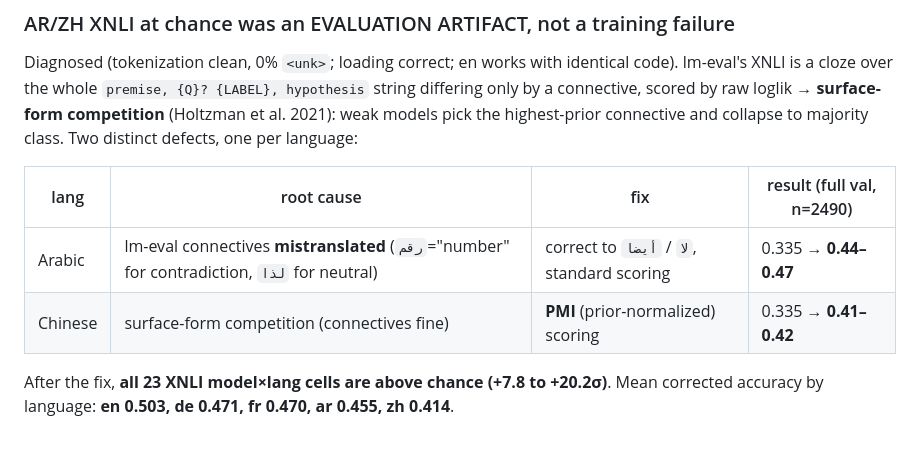
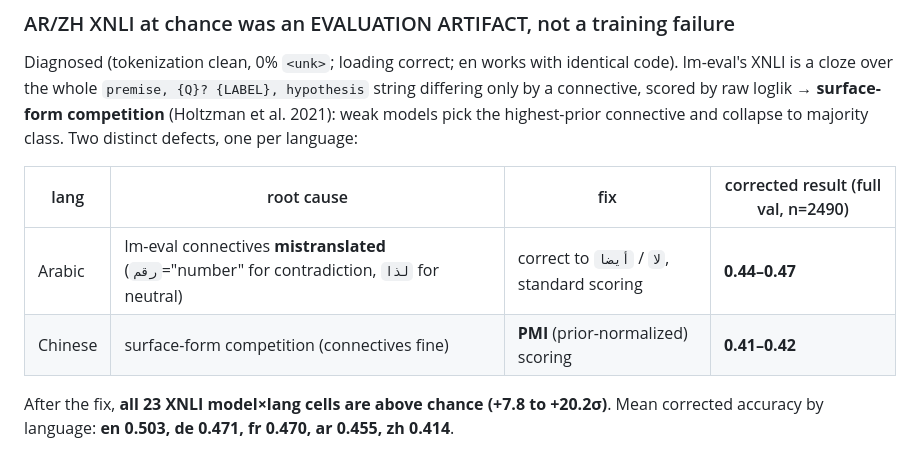
Before and after one commit to jvonrad/XScript-Pretraining, a Markdown page: CLAUDE.md, the part around one of its changes. Drawn GitHub-style.

```diff
--- a/CLAUDE.md
+++ b/CLAUDE.md
@@ -278,10 +278,10 @@ by raw loglik → **surface-form competition** (Holtzman et al. 2021): weak mode
 pick the highest-prior connective and collapse to majority class. Two distinct
 defects, one per language:
 
-| lang | root cause | fix | result (full val, n=2490) |
+| lang | root cause | fix | corrected result (full val, n=2490) |
 |------|-----------|-----|-----|
-| Arabic | lm-eval connectives **mistranslated** (`رقم`="number" for contradiction, `لذا` for neutral) | correct to `لا` / `أيضا`, standard scoring | 0.335 → **0.44–0.47** |
-| Chinese | surface-form competition (connectives fine) | **PMI** (prior-normalized) scoring | 0.335 → **0.41–0.42** |
+| Arabic | lm-eval connectives **mistranslated** (`رقم`="number" for contradiction, `لذا` for neutral) | correct to `لا` / `أيضا`, standard scoring | **0.44–0.47** |
+| Chinese | surface-form competition (connectives fine) | **PMI** (prior-normalized) scoring | **0.41–0.42** |
 
 After the fix, **all 23 XNLI model×lang cells are above chance (+7.8 to +20.2σ)**.
 Mean corrected accuracy by language: **en 0.503, de 0.471, fr 0.470, ar 0.455,
```
Also changed, not shown: other parts of CLAUDE.md (+70 -50 lines).
